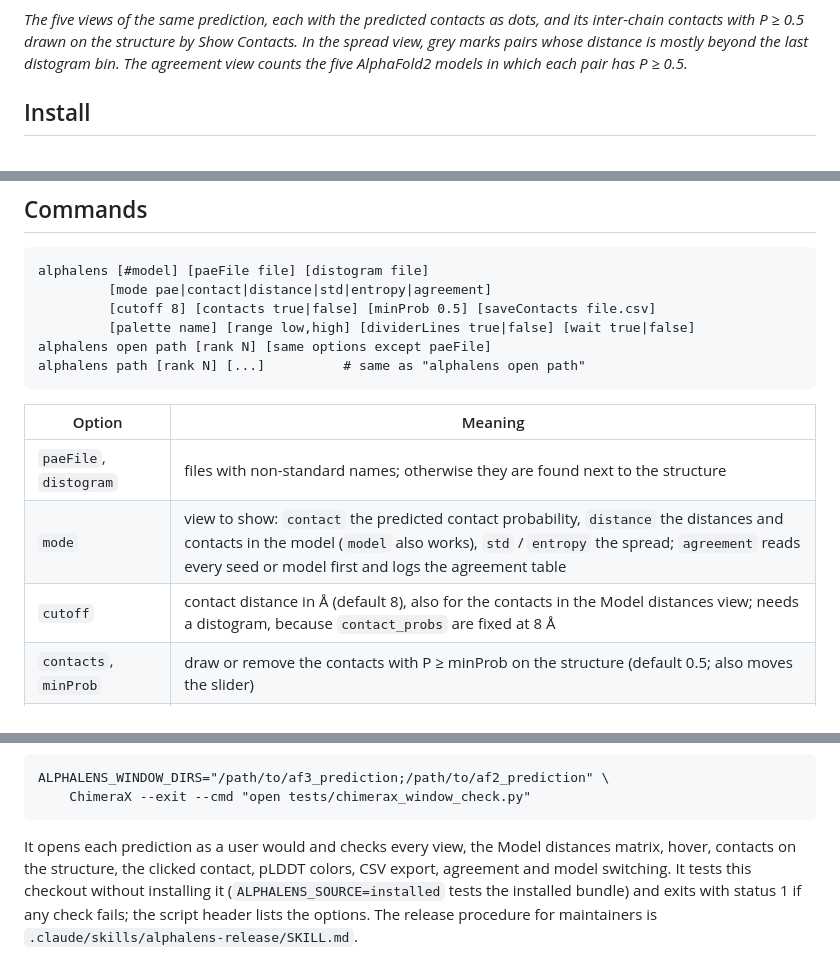
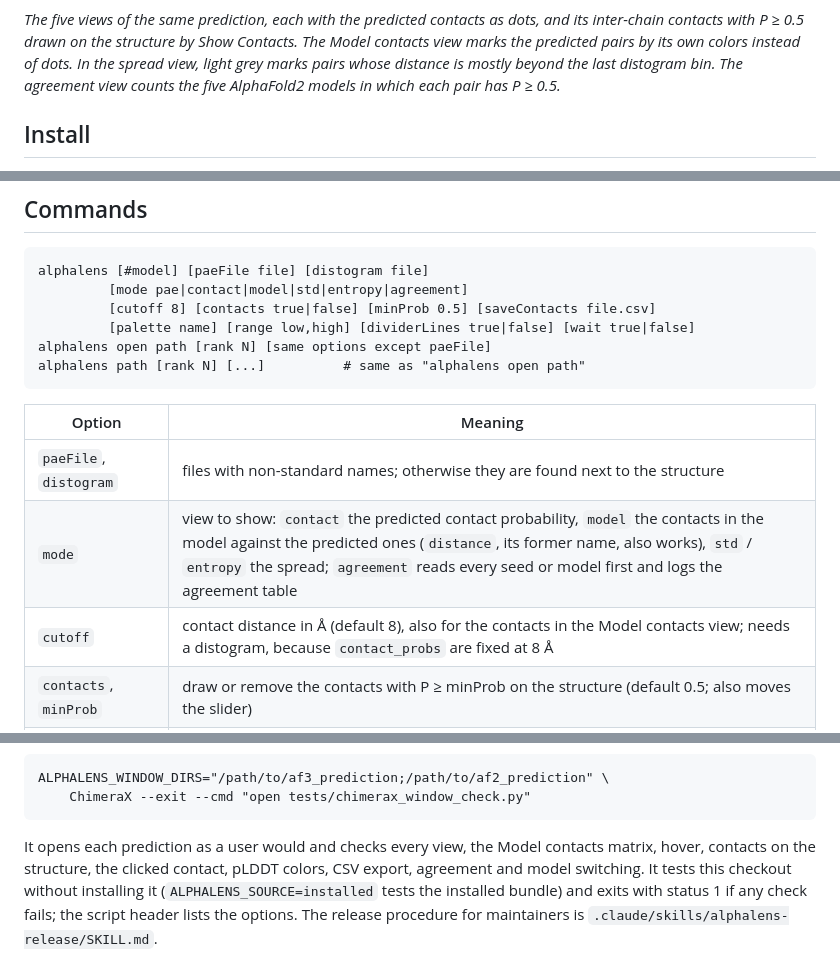
Before and after one commit to KosinskiLab/ChimeraX-AlphaLens, a Markdown page: README.md, 3 parts joined by grey strips. Rendered like a GitHub page.

```diff
--- a/README.md
+++ b/README.md
@@ -31,7 +31,8 @@ the pLDDT bands. The ringed one was clicked; its values are in the line under th
 
 *The five views of the same prediction, each with the predicted contacts as dots, and its
-inter-chain contacts with P ≥ 0.5 drawn on the structure by Show Contacts. In the spread view, grey marks pairs whose distance is mostly beyond
-the last distogram bin. The agreement view counts the five AlphaFold2 models in which each pair has
+inter-chain contacts with P ≥ 0.5 drawn on the structure by Show Contacts. The Model contacts view
+marks the predicted pairs by its own colors instead of dots. In the spread view, light grey marks
+pairs whose distance is mostly beyond the last distogram bin. The agreement view counts the five AlphaFold2 models in which each pair has
 P ≥ 0.5.*
 
 ## Install
@@ -274,7 +281,7 @@ not saved.
 ## Commands
 
     alphalens [#model] [paeFile file] [distogram file]
-             [mode pae|contact|distance|std|entropy|agreement]
+             [mode pae|contact|model|std|entropy|agreement]
              [cutoff 8] [contacts true|false] [minProb 0.5] [saveContacts file.csv]
              [palette name] [range low,high] [dividerLines true|false] [wait true|false]
     alphalens open path [rank N] [same options except paeFile]
@@ -283,8 +290,8 @@ not saved.
 | Option | Meaning |
 |---|---|
 | `paeFile`, `distogram` | files with non-standard names; otherwise they are found next to the structure |
-| `mode` | view to show: `contact` the predicted contact probability, `distance` the distances and contacts in the model (`model` also works), `std` / `entropy` the spread; `agreement` reads every seed or model first and logs the agreement table |
-| `cutoff` | contact distance in Å (default 8), also for the contacts in the Model distances view; needs a distogram, because `contact_probs` are fixed at 8 Å |
+| `mode` | view to show: `contact` the predicted contact probability, `model` the contacts in the model against the predicted ones (`distance`, its former name, also works), `std` / `entropy` the spread; `agreement` reads every seed or model first and logs the agreement table |
+| `cutoff` | contact distance in Å (default 8), also for the contacts in the Model contacts view; needs a distogram, because `contact_probs` are fixed at 8 Å |
 | `contacts`, `minProb` | draw or remove the contacts with P ≥ minProb on the structure (default 0.5; also moves the slider) |
 | `saveContacts` | write the contacts to a CSV file as Export CSV does, with P ≥ minProb if given, otherwise the slider threshold (0.2 without a plot) |
 | `palette`, `range` | PAE color map, as in `alphafold pae` |
@@ -402,7 +409,7 @@ predictions with distograms:
     ALPHALENS_WINDOW_DIRS="/path/to/af3_prediction;/path/to/af2_prediction" \
         ChimeraX --exit --cmd "open tests/chimerax_window_check.py"
 
-It opens each prediction as a user would and checks every view, the Model distances matrix, hover,
+It opens each prediction as a user would and checks every view, the Model contacts matrix, hover,
 contacts on the structure, the clicked contact, pLDDT colors, CSV export, agreement and model
 switching. It tests this checkout without installing it (`ALPHALENS_SOURCE=installed` tests the
 installed bundle) and exits with status 1 if any check fails; the script header lists the options.
```
Also changed, not shown: other parts of README.md (+25 -19 lines), CHANGELOG.md (+24 -0 lines), docs/images/agreement.png, docs/images/contacts.png, docs/images/views.png, 10 other files.
